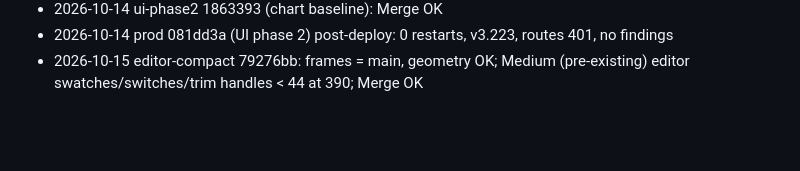
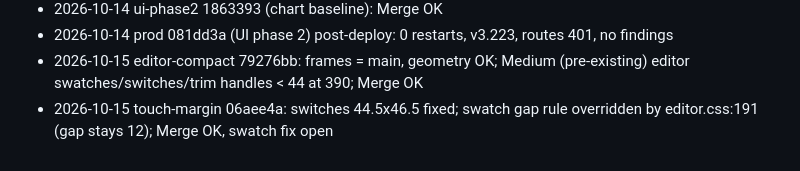
Before and after one commit to fajarputra5717-bot/clipflow, a Markdown page: docs/qa/summary-2026-10-02.md, the part around the change. Drawn GitHub-style; blank space fills up the shorter version.

Commit message:
qa: touch-margin 06aee4a review: switches fixed, swatch gap overridden
Co-Authored-By: Claude Sonnet 5.5 <noreply@anthropic.com>

```diff
--- a/docs/qa/summary-2026-10-02.md
+++ b/docs/qa/summary-2026-10-02.md
@@ -50,3 +50,4 @@
 - 2026-10-14 ui-phase2 1863393 (chart baseline): Merge OK
 - 2026-10-14 prod 081dd3a (UI phase 2) post-deploy: 0 restarts, v3.223, routes 401, no findings
 - 2026-10-15 editor-compact 79276bb: frames = main, geometry OK; Medium (pre-existing) editor swatches/switches/trim handles < 44 at 390; Merge OK
+- 2026-10-15 touch-margin 06aee4a: switches 44.5x46.5 fixed; swatch gap rule overridden by editor.css:191 (gap stays 12); Merge OK, swatch fix open
```
Also changed, not shown: docs/qa/06aee4a-review.md (added, +16 -0 lines).
